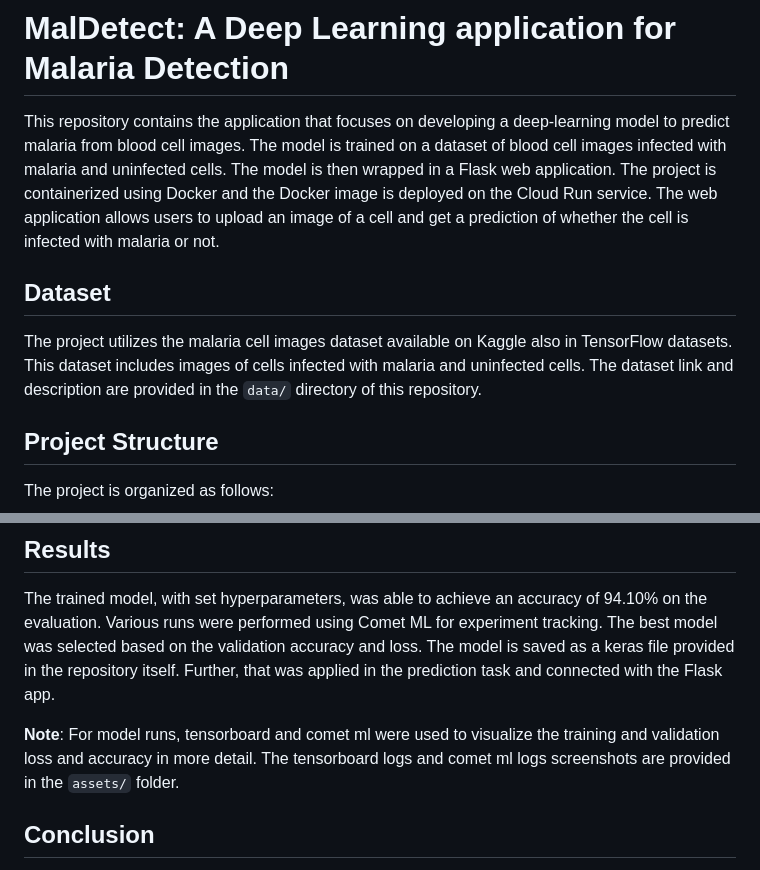
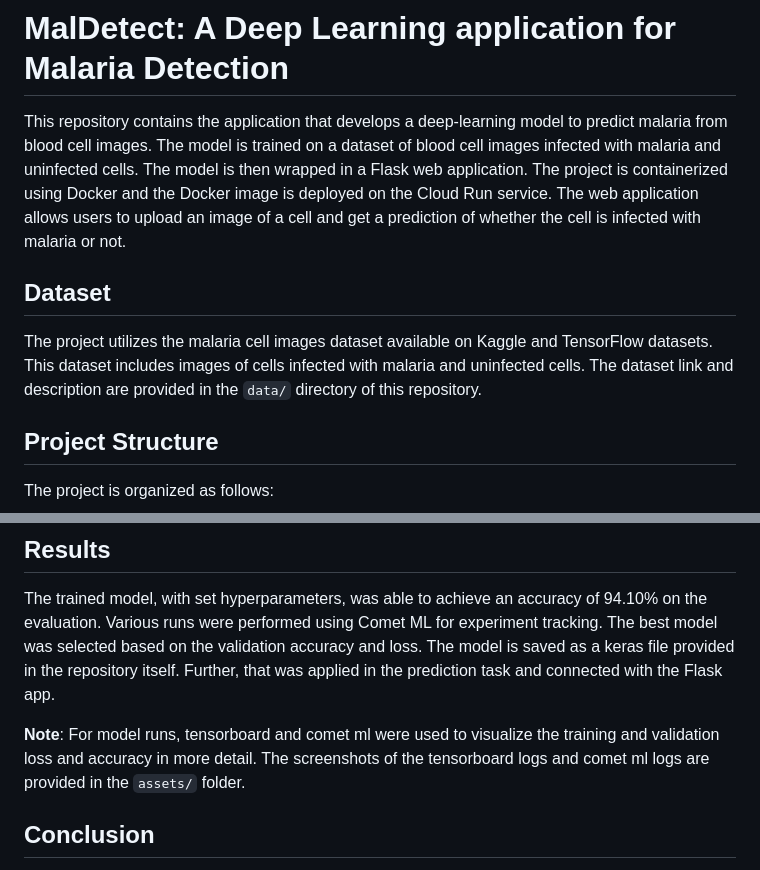
Before and after one commit to sitamgithub-MSIT/MalDetect, a Markdown page: README.md, 2 parts joined by grey strips. Drawn GitHub-style.

```diff
--- a/README.md
+++ b/README.md
@@ -1,10 +1,10 @@
 # MalDetect: A Deep Learning application for Malaria Detection
 
-This repository contains the application that focuses on developing a deep-learning model to predict malaria from blood cell images. The model is trained on a dataset of blood cell images infected with malaria and uninfected cells. The model is then wrapped in a Flask web application. The project is containerized using Docker and the Docker image is deployed on the Cloud Run service. The web application allows users to upload an image of a cell and get a prediction of whether the cell is infected with malaria or not.
+This repository contains the application that develops a deep-learning model to predict malaria from blood cell images. The model is trained on a dataset of blood cell images infected with malaria and uninfected cells. The model is then wrapped in a Flask web application. The project is containerized using Docker and the Docker image is deployed on the Cloud Run service. The web application allows users to upload an image of a cell and get a prediction of whether the cell is infected with malaria or not.
 
 ## Dataset
 
-The project utilizes the malaria cell images dataset available on Kaggle also in TensorFlow datasets. This dataset includes images of cells infected with malaria and uninfected cells. The dataset link and description are provided in the `data/` directory of this repository.
+The project utilizes the malaria cell images dataset available on Kaggle and TensorFlow datasets. This dataset includes images of cells infected with malaria and uninfected cells. The dataset link and description are provided in the `data/` directory of this repository.
 
 ## Project Structure
 
@@ -156,7 +156,7 @@ To train the model, follow these steps:
 
 The trained model, with set hyperparameters, was able to achieve an accuracy of 94.10% on the evaluation. Various runs were performed using Comet ML for experiment tracking. The best model was selected based on the validation accuracy and loss. The model is saved as a keras file provided in the repository itself. Further, that was applied in the prediction task and connected with the Flask app.
 
-**Note**: For model runs, tensorboard and comet ml were used to visualize the training and validation loss and accuracy in more detail. The tensorboard logs and comet ml logs screenshots are provided in the `assets/` folder.
+**Note**: For model runs, tensorboard and comet ml were used to visualize the training and validation loss and accuracy in more detail. The screenshots of the tensorboard logs and comet ml logs are provided in the `assets/` folder.
 
 ## Conclusion
 
```
